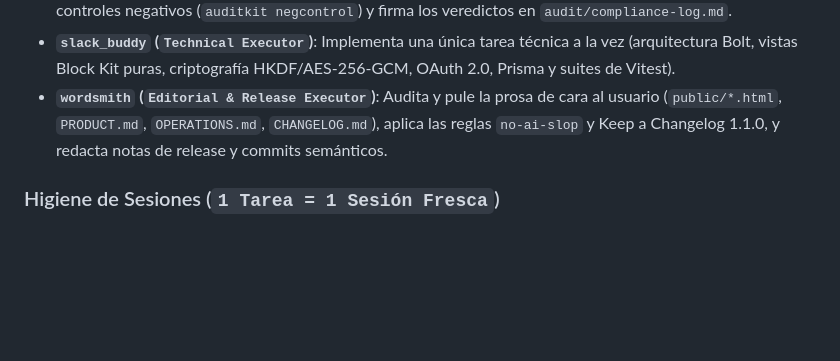
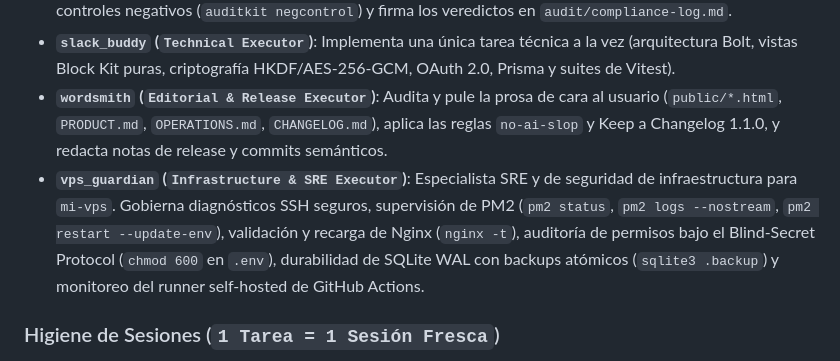
Before and after one commit to tBeltty/pollito, a Markdown page: docs/KNOWLEDGE_INDEX.md, the part around the change. GitHub-like rendering; blank space fills up the shorter version.

```diff
--- a/docs/KNOWLEDGE_INDEX.md
+++ b/docs/KNOWLEDGE_INDEX.md
@@ -66,6 +66,8 @@ Guía canónica: **[`docs/guidelines/SUBAGENT_ORCHESTRATION.md`](file:///Users/j
 * **Agente Principal (`Auditor`)**: Diseña el plan verificable (`audit/plan-of-record.md` y `audit/execution-guide.md`), despacha subagentes efímeros por tarea, ejecuta independientemente la suite de pruebas y los controles negativos (`auditkit negcontrol`) y firma los veredictos en `audit/compliance-log.md`.
 * **`slack_buddy` (`Technical Executor`)**: Implementa una única tarea técnica a la vez (arquitectura Bolt, vistas Block Kit puras, criptografía HKDF/AES-256-GCM, OAuth 2.0, Prisma y suites de Vitest).
 * **`wordsmith` (`Editorial & Release Executor`)**: Audita y pule la prosa de cara al usuario (`public/*.html`, `PRODUCT.md`, `OPERATIONS.md`, `CHANGELOG.md`), aplica las reglas `no-ai-slop` y Keep a Changelog 1.1.0, y redacta notas de release y commits semánticos.
+* **`vps_guardian` (`Infrastructure & SRE Executor`)**: Especialista SRE y de seguridad de infraestructura para `mi-vps`. Gobierna diagnósticos SSH seguros, supervisión de PM2 (`pm2 status`, `pm2 logs --nostream`, `pm2 restart --update-env`), validación y recarga de Nginx (`nginx -t`), auditoría de permisos bajo el Blind-Secret Protocol (`chmod 600` en `.env`), durabilidad de SQLite WAL con backups atómicos (`sqlite3 .backup`) y monitoreo del runner self-hosted de GitHub Actions.
+
 
 ### Higiene de Sesiones (`1 Tarea = 1 Sesión Fresca`)
 1. **Aislamiento**: Nunca reutilices la misma sesión de subagente para múltiples tareas secuenciales; invoca una instancia nueva con `invoke_subagent` por cada tarea (`P1-T1`, `P1-T2`, etc.).
```
Also changed, not shown: AGENTS.md (+12 -1 lines), docs/guidelines/SUBAGENT_ORCHESTRATION.md (+3 -2 lines).
